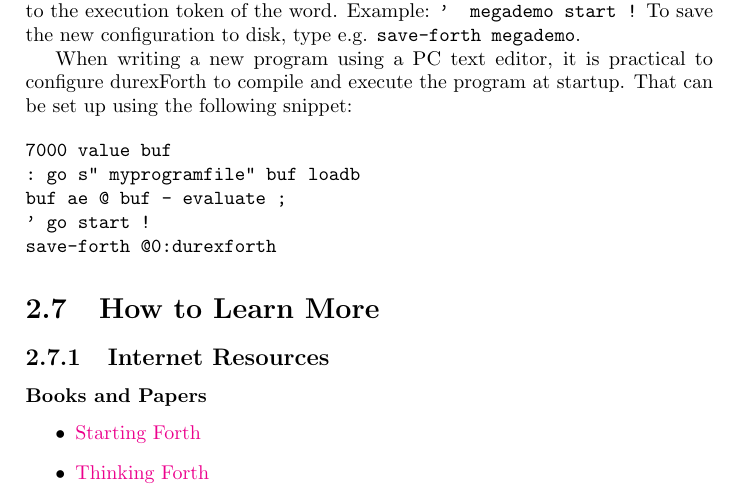
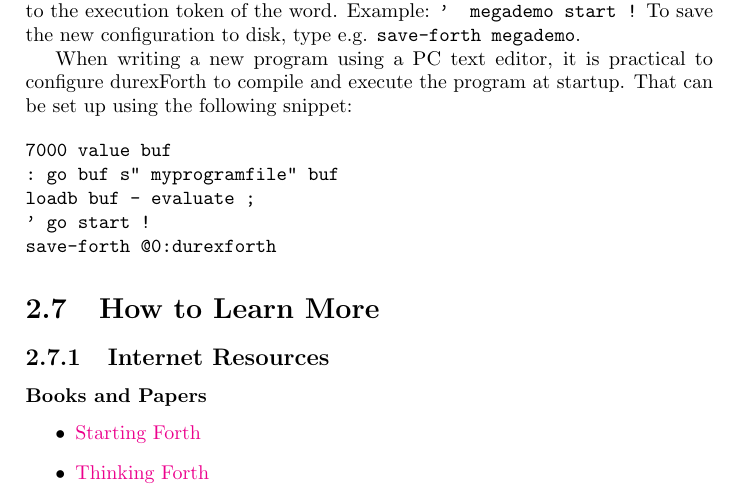
Before and after one commit to jkotlinski/durexforth, a LaTeX thesis (docs/manual.tex, which reads docs/tutorial.tex): part of page 9 of 31, cut so that both start at the same text. Compiled offline with pdfLaTeX.

Commit message:
fix docs

```diff
--- a/docs/tutorial.tex
+++ b/docs/tutorial.tex
@@ -143,8 +143,8 @@ When writing a new program using a PC text editor, it is practical to configure
 
 \begin{verbatim}
 7000 value buf
-: go s" myprogramfile" buf loadb
-buf ae @ buf - evaluate ;
+: go buf s" myprogramfile" buf
+loadb buf - evaluate ;
 ' go start !
 save-forth @0:durexforth
 \end{verbatim}
```
